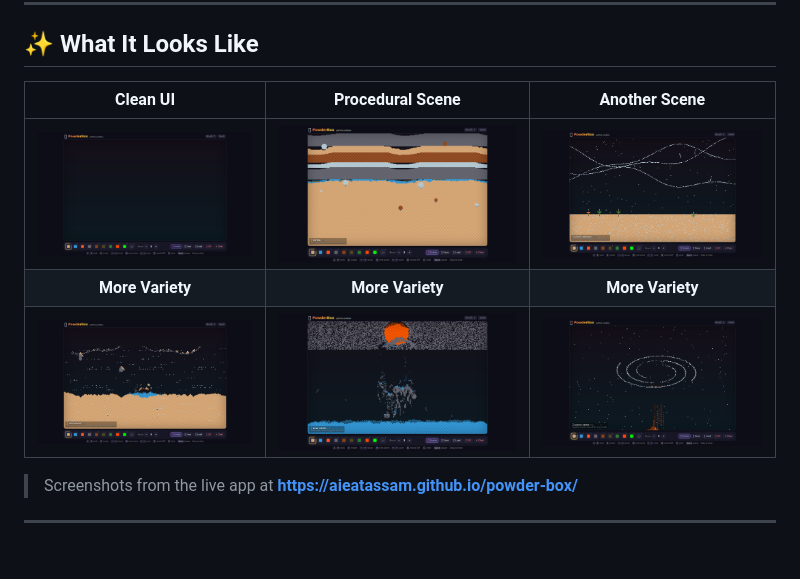
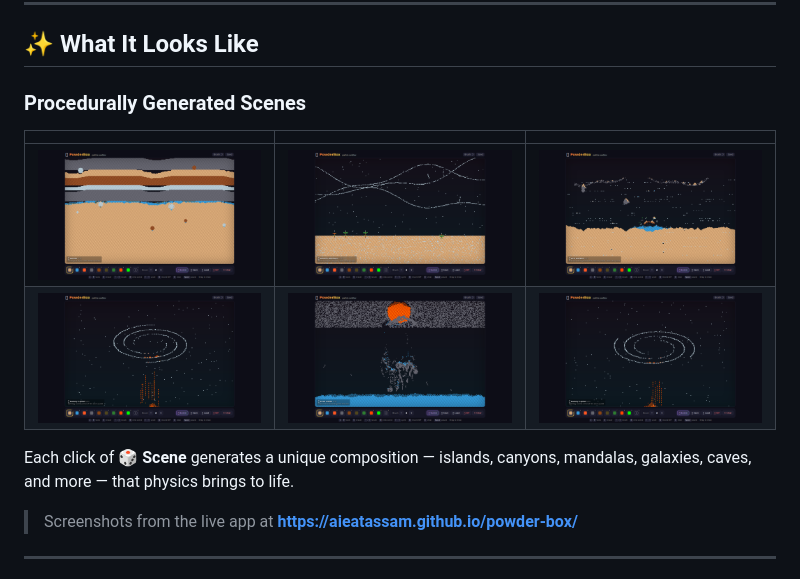
Before and after one commit to AieatAssam/powder-box, a Markdown page: README.md, the part around the change. Rendered like a GitHub page.

Commit message:
Clean up screenshot gallery layout

```diff
--- a/README.md
+++ b/README.md
@@ -10,11 +10,14 @@ Draw with sand, water, fire, lava, acid, and more. Watch emergent physics unfold
 
 ## ✨ What It Looks Like
 
-| Clean UI | Procedural Scene | Another Scene |
-|:--------:|:----------------:|:-------------:|
-| ![Clean UI](powderbox-sc-00-initial.png) | ![Volcano Island](powderbox-sc-01-volcano.png) | ![Scene 2](powderbox-sc-02.png) |
-| **More Variety** | **More Variety** | **More Variety** |
-| ![Scene 3](powderbox-sc-03.png) | ![Scene 5](powderbox-sc-05.png) | ![Scene 6](powderbox-sc-06.png) |
+### Procedurally Generated Scenes
+
+| | | |
+|:-:|:-:|:-:|
+| ![Volcano Island](powderbox-sc-01-volcano.png) | ![Scene 2](powderbox-sc-02.png) | ![Scene 3](powderbox-sc-03.png) |
+| ![Scene 4](powderbox-sc-04.png) | ![Scene 5](powderbox-sc-05.png) | ![Scene 6](powderbox-sc-06.png) |
+
+Each click of **🎲 Scene** generates a unique composition — islands, canyons, mandalas, galaxies, caves, and more — that physics brings to life.
 
 > Screenshots from the live app at **https://aieatassam.github.io/powder-box/**
 
```
